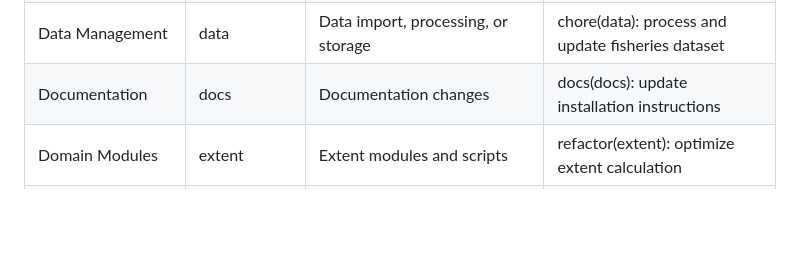
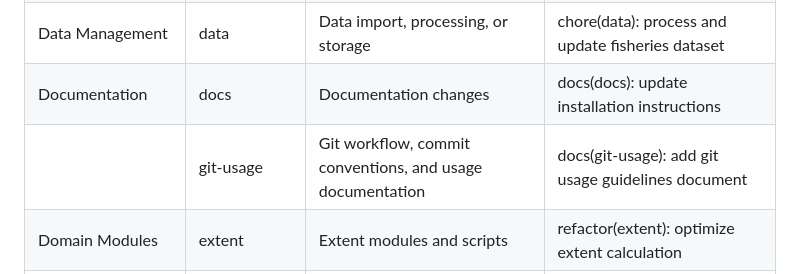
Before and after one commit to olesonlab/coastal_ecosystem_accounting, a Markdown page: documentation/version_control.md, the part around the change printed below. Rendered like a GitHub page; blank space fills up the shorter version.

```diff
--- a/documentation/git_usage.md
+++ b/documentation/version_control.md
@@ -31,6 +31,7 @@
 |                          | targets-pipeline    | Workflow pipeline setup, logic, configuration, or maintenance | fix(targets-pipeline): correct target dependency order      |
 | Data Management          | data                | Data import, processing, or storage                           | chore(data): process and update fisheries dataset           |
 | Documentation            | docs                | Documentation changes                                         | docs(docs): update installation instructions                |
+|               | git-usage | Git workflow, commit conventions, and usage documentation | docs(git-usage): add git usage guidelines document |
 | Domain Modules           | extent              | Extent modules and scripts                                    | refactor(extent): optimize extent calculation               |
 |                          | condition           | Condition modules and scripts                                 | feat(condition): add condition summary report               |
 |                          | fisheries-valuation | Fisheries valuation modules and scripts                       | feat(fisheries-valuation): implement value estimation       |
```
Also changed, not shown: other parts of documentation/version_control.md (+1 -1 lines).
